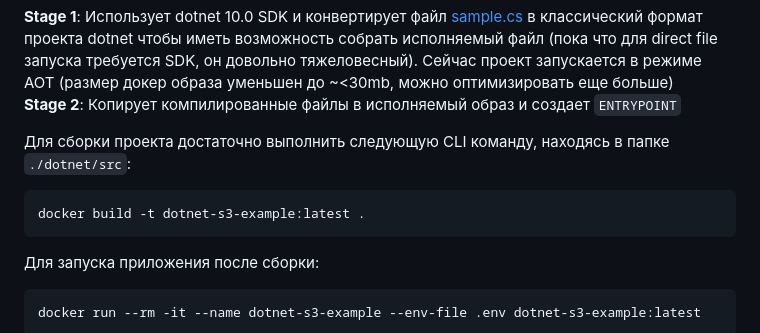
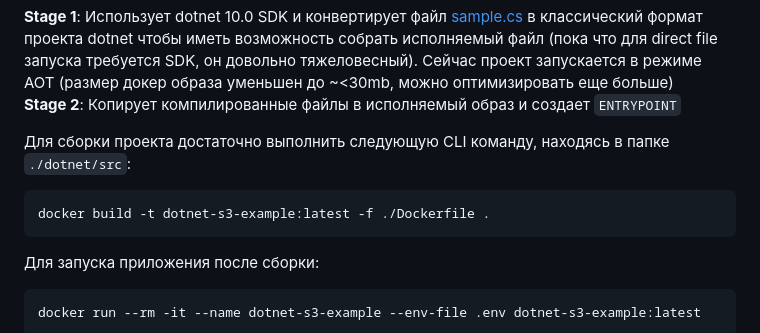
Before and after one commit to timeweb-cloud/s3-examples, a Markdown page: dotnet/README.md, the part around the change. GitHub-like rendering.

Commit message:
Fix Docker build command in README.md to specify Dockerfile path

````diff
--- a/dotnet/README.md
+++ b/dotnet/README.md
@@ -57,7 +57,7 @@ dotnet run sample.cs
 
 Для сборки проекта достаточно выполнить следующую CLI команду, находясь в папке `./dotnet/src`:
 ```console
-docker build -t dotnet-s3-example:latest .
+docker build -t dotnet-s3-example:latest -f ./Dockerfile .
 ```
 
 Для запуска приложения после сборки:
````
